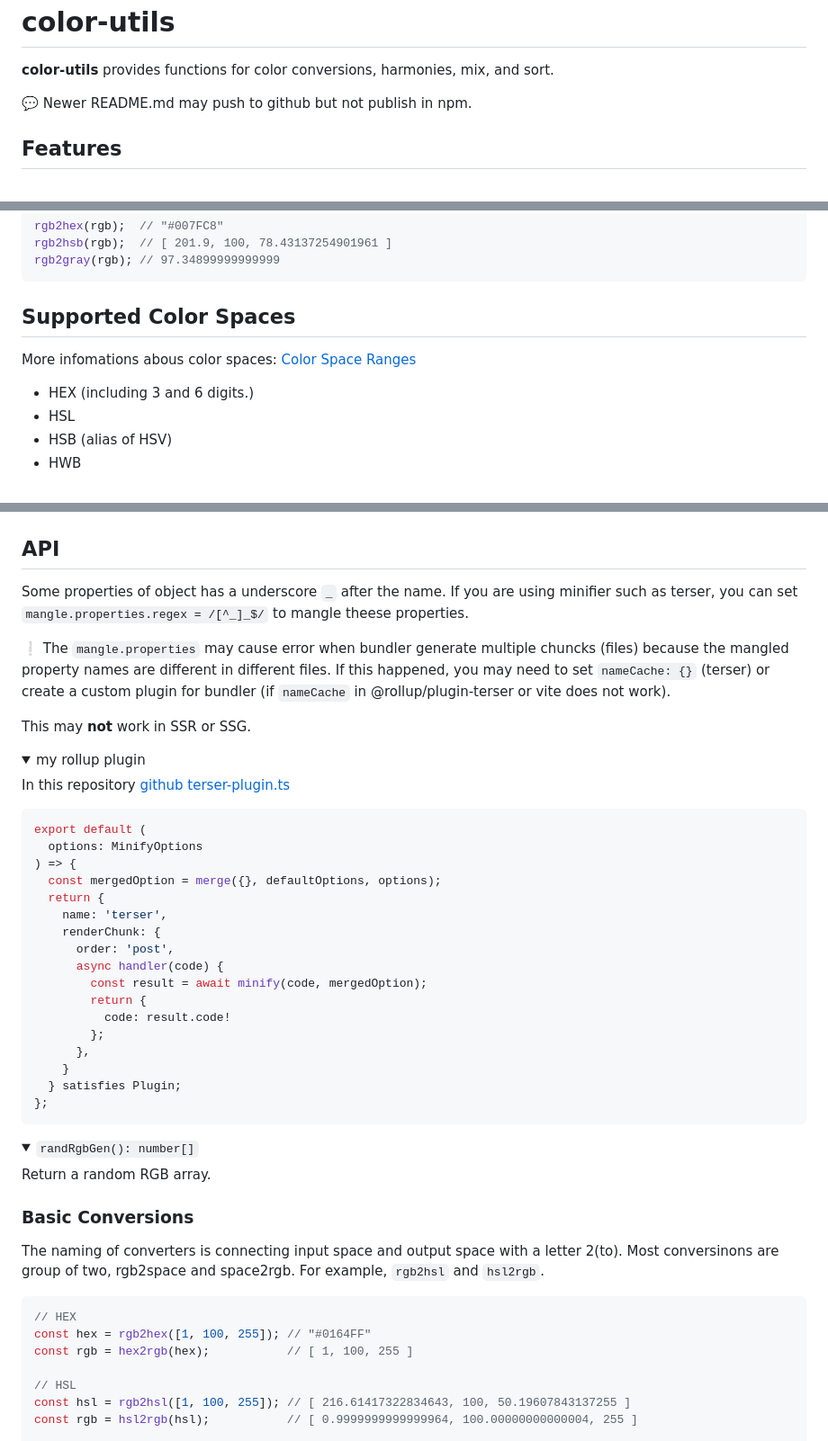
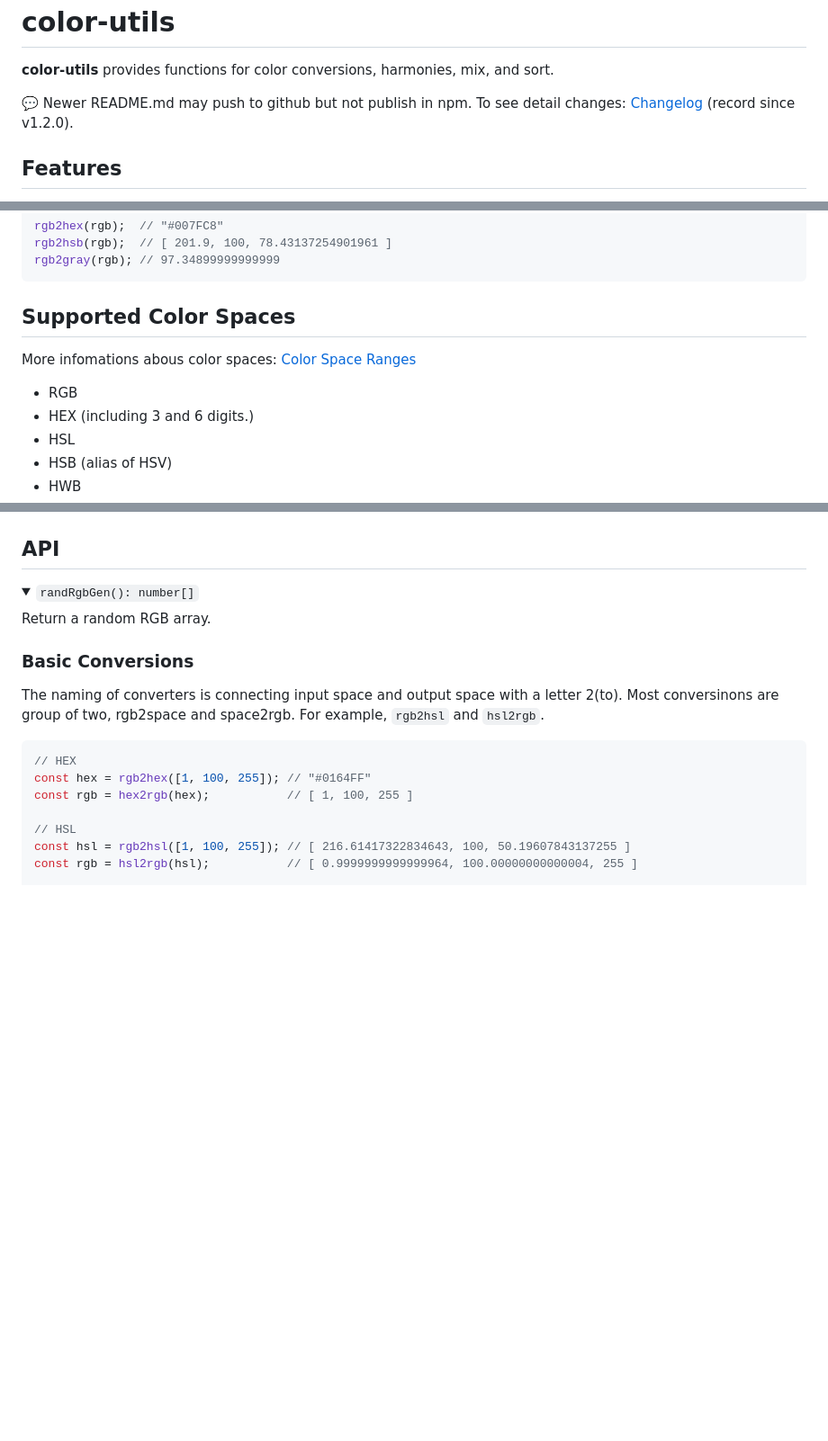
Before and after one commit to johnny95731/color-utils, a Markdown page: README.md, 3 parts joined by grey strips. Shown at 90% size. GitHub-like rendering; folded sections open; blank space fills up the shorter version.

````diff
--- a/README.md
+++ b/README.md
@@ -2,7 +2,7 @@
 
 **color-utils** provides functions for color conversions, harmonies, mix, and sort.
 
-:speech_balloon: Newer README.md may push to github but not publish in npm.
+:speech_balloon: Newer README.md may push to github but not publish in npm. To see detail changes: [Changelog](https://github.com/johnny95731/color-utils/blob/main/CHANGELOG.md) (record since v1.2.0).
 
 <h2>Features</h2>
 
@@ -37,6 +37,7 @@ rgb2gray(rgb); // 97.34899999999999
 
 More infomations abous color spaces: [Color Space Ranges](#color-space-ranges)
 
+- RGB
 - HEX (including 3 and 6 digits.)
 - HSL
 - HSB (alias of HSV)
@@ -55,43 +56,6 @@ Absolute color space:
 - Oklch
 
 <h2>API</h2>
-
-<div id="mangle">
-
-Some properties of object has a underscore `_` after the name. If you are using minifier such as terser, you can set `mangle.properties.regex = /[^_]_$/` to mangle theese properties.
-
-:grey_exclamation: The `mangle.properties` may cause error when bundler generate multiple chuncks (files) because the mangled property names are different in different files.
-If this happened, you may need to set `nameCache: {}` (terser) or create a custom plugin for bundler (if `nameCache` in @rollup/plugin-terser or vite does not work).
-
-This may **not** work in SSR or SSG.
-</div>
-
-<details>
-<summary>my rollup plugin</summary>
-
-In this repository [github terser-plugin.ts](https://github.com/johnny95731/color-utils/blob/main/terser-plugin.ts)
-
-```ts
-export default (
-  options: MinifyOptions
-) => {
-  const mergedOption = merge({}, defaultOptions, options);
-  return {
-    name: 'terser',
-    renderChunk: {
-      order: 'post',
-      async handler(code) {
-        const result = await minify(code, mergedOption);
-        return {
-          code: result.code!
-        };
-      },
-    }
-  } satisfies Plugin;
-};
-```
-
-</details>
 
 <details>
 <summary><code>randRgbGen(): number[]</code></summary>
````
Also changed, not shown: other parts of README.md (+92 -0 lines), CHANGELOG.md (+1 -0 lines).
